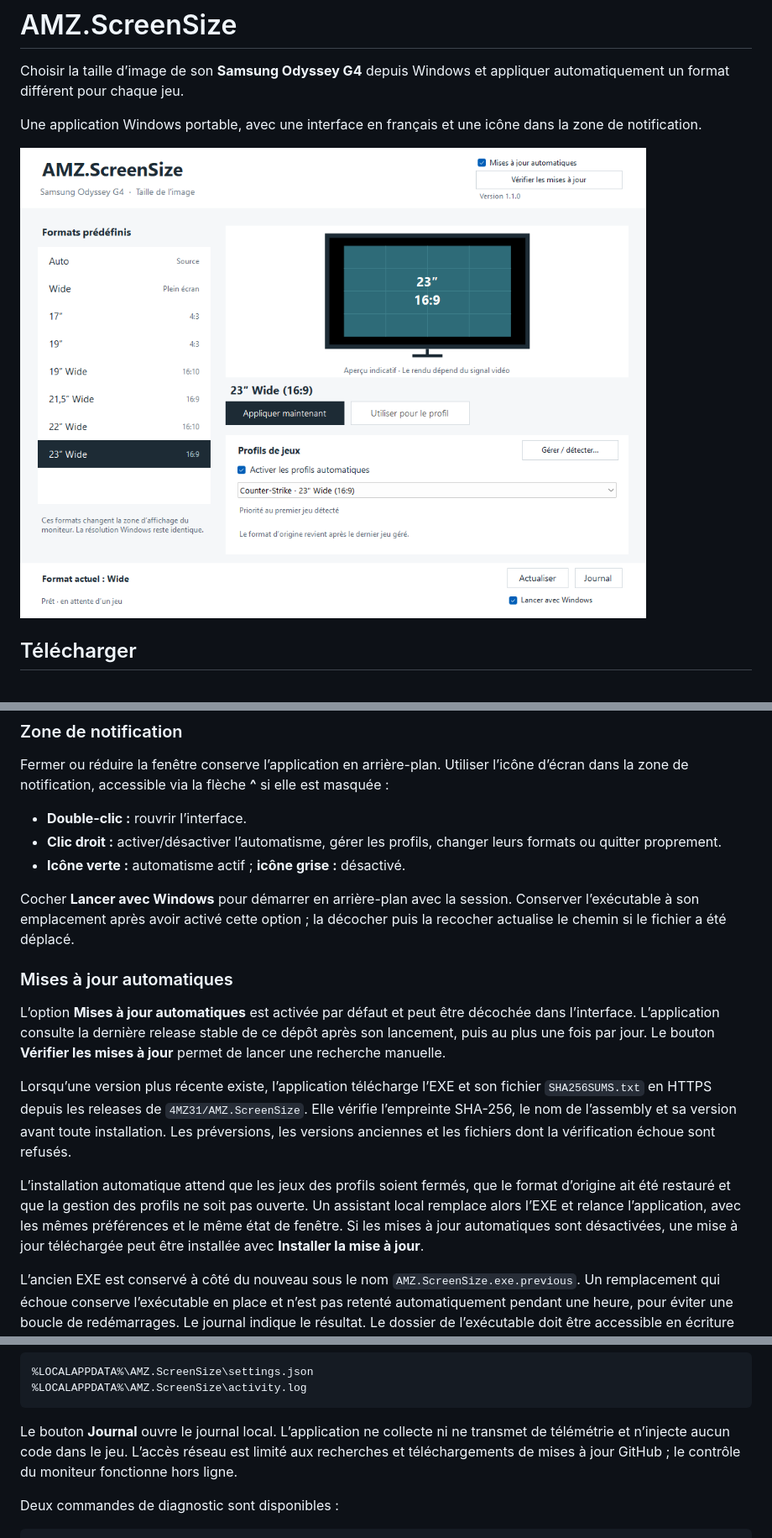
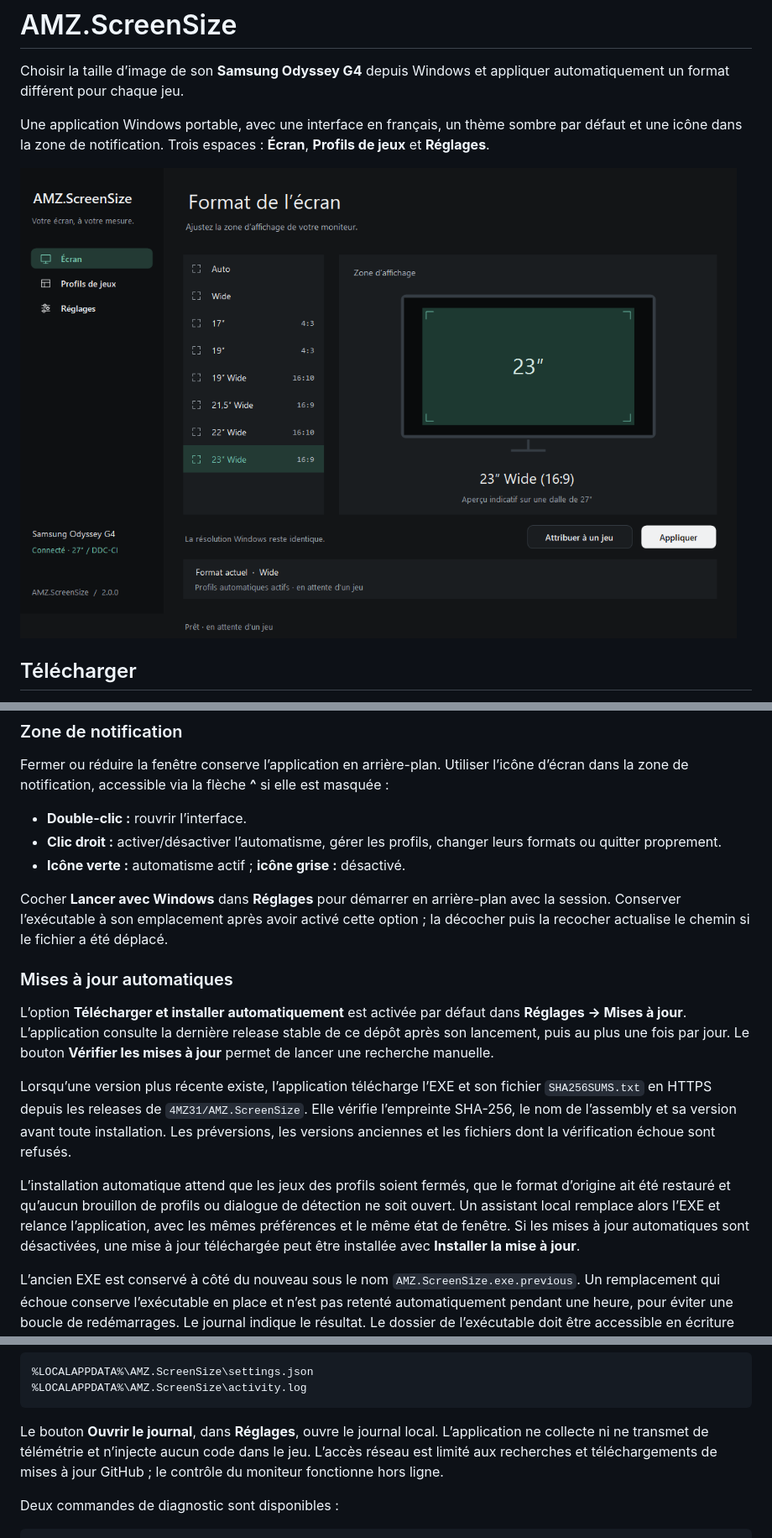
Before and after one commit to 4MZ31/AMZ.ScreenSize, a Markdown page: README.md, 3 parts joined by grey strips. Shown at 84% size. Rendered like a GitHub page; pictures changed too: docs/interface.png.

````diff
--- a/README.md
+++ b/README.md
@@ -2,7 +2,7 @@
 
 Choisir la taille d’image de son **Samsung Odyssey G4** depuis Windows et appliquer automatiquement un format différent pour chaque jeu.
 
-Une application Windows portable, avec une interface en français et une icône dans la zone de notification.
+Une application Windows portable, avec une interface en français, un thème sombre par défaut et une icône dans la zone de notification. Trois espaces : **Écran**, **Profils de jeux** et **Réglages**.
 
 ![Interface AMZ.ScreenSize : formats prédéfinis, aperçu et profils de jeux](docs/interface.png)
 
@@ -84,15 +92,15 @@ Fermer ou réduire la fenêtre conserve l’application en arrière-plan. Utilis
 - **Clic droit :** activer/désactiver l’automatisme, gérer les profils, changer leurs formats ou quitter proprement.
 - **Icône verte :** automatisme actif ; **icône grise :** désactivé.
 
-Cocher **Lancer avec Windows** pour démarrer en arrière-plan avec la session. Conserver l’exécutable à son emplacement après avoir activé cette option ; la décocher puis la recocher actualise le chemin si le fichier a été déplacé.
+Cocher **Lancer avec Windows** dans **Réglages** pour démarrer en arrière-plan avec la session. Conserver l’exécutable à son emplacement après avoir activé cette option ; la décocher puis la recocher actualise le chemin si le fichier a été déplacé.
 
 ### Mises à jour automatiques
 
-L’option **Mises à jour automatiques** est activée par défaut et peut être décochée dans l’interface. L’application consulte la dernière release stable de ce dépôt après son lancement, puis au plus une fois par jour. Le bouton **Vérifier les mises à jour** permet de lancer une recherche manuelle.
+L’option **Télécharger et installer automatiquement** est activée par défaut dans **Réglages → Mises à jour**. L’application consulte la dernière release stable de ce dépôt après son lancement, puis au plus une fois par jour. Le bouton **Vérifier les mises à jour** permet de lancer une recherche manuelle.
 
 Lorsqu’une version plus récente existe, l’application télécharge l’EXE et son fichier `SHA256SUMS.txt` en HTTPS depuis les releases de `4MZ31/AMZ.ScreenSize`. Elle vérifie l’empreinte SHA-256, le nom de l’assembly et sa version avant toute installation. Les préversions, les versions anciennes et les fichiers dont la vérification échoue sont refusés.
 
-L’installation automatique attend que les jeux des profils soient fermés, que le format d’origine ait été restauré et que la gestion des profils ne soit pas ouverte. Un assistant local remplace alors l’EXE et relance l’application, avec les mêmes préférences et le même état de fenêtre. Si les mises à jour automatiques sont désactivées, une mise à jour téléchargée peut être installée avec **Installer la mise à jour**.
+L’installation automatique attend que les jeux des profils soient fermés, que le format d’origine ait été restauré et qu’aucun brouillon de profils ou dialogue de détection ne soit ouvert. Un assistant local remplace alors l’EXE et relance l’application, avec les mêmes préférences et le même état de fenêtre. Si les mises à jour automatiques sont désactivées, une mise à jour téléchargée peut être installée avec **Installer la mise à jour**.
 
 L’ancien EXE est conservé à côté du nouveau sous le nom `AMZ.ScreenSize.exe.previous`. Un remplacement qui échoue conserve l’exécutable en place et n’est pas retenté automatiquement pendant une heure, pour éviter une boucle de redémarrages. Le journal indique le résultat. Le dossier de l’exécutable doit être accessible en écriture sans élévation ; un dossier utilisateur convient.
 
@@ -113,7 +121,7 @@ Les préférences et le journal local sont enregistrés ici :
 %LOCALAPPDATA%\AMZ.ScreenSize\activity.log
 ```
 
-Le bouton **Journal** ouvre le journal local. L’application ne collecte ni ne transmet de télémétrie et n’injecte aucun code dans le jeu. L’accès réseau est limité aux recherches et téléchargements de mises à jour GitHub ; le contrôle du moniteur fonctionne hors ligne.
+Le bouton **Ouvrir le journal**, dans **Réglages**, ouvre le journal local. L’application ne collecte ni ne transmet de télémétrie et n’injecte aucun code dans le jeu. L’accès réseau est limité aux recherches et téléchargements de mises à jour GitHub ; le contrôle du moniteur fonctionne hors ligne.
 
 Deux commandes de diagnostic sont disponibles :
 
````
Also changed, not shown: other parts of README.md (+17 -7 lines), CHANGELOG.md (+12 -0 lines), docs/releases/v2.0.0.md (added, +17 -0 lines), docs/ux-redesign.md (added, +80 -0 lines), docs/discovery.png, docs/interface-light.png (added), docs/profiles.png, docs/settings-light.png (added), docs/settings.png (added), 10 other files.
